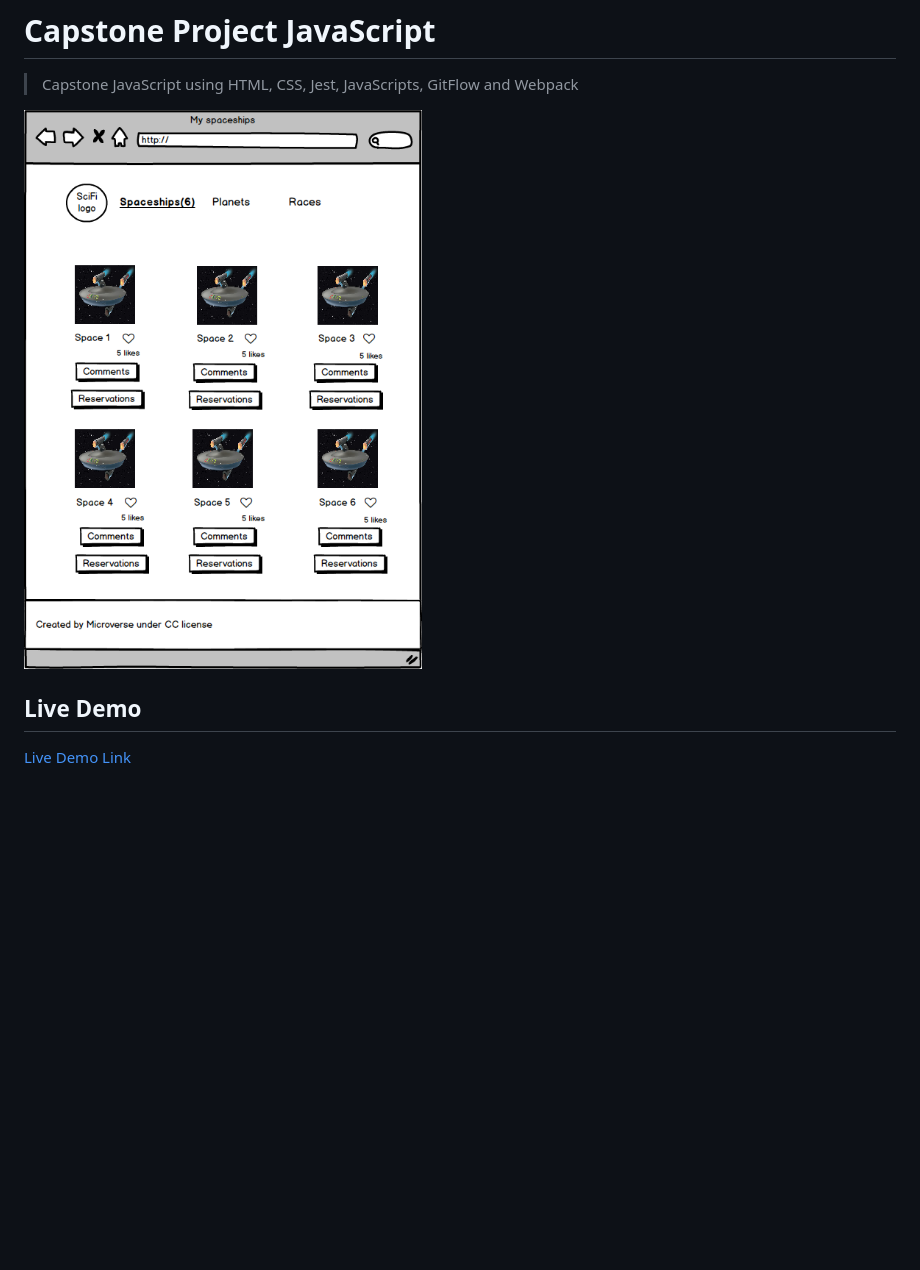
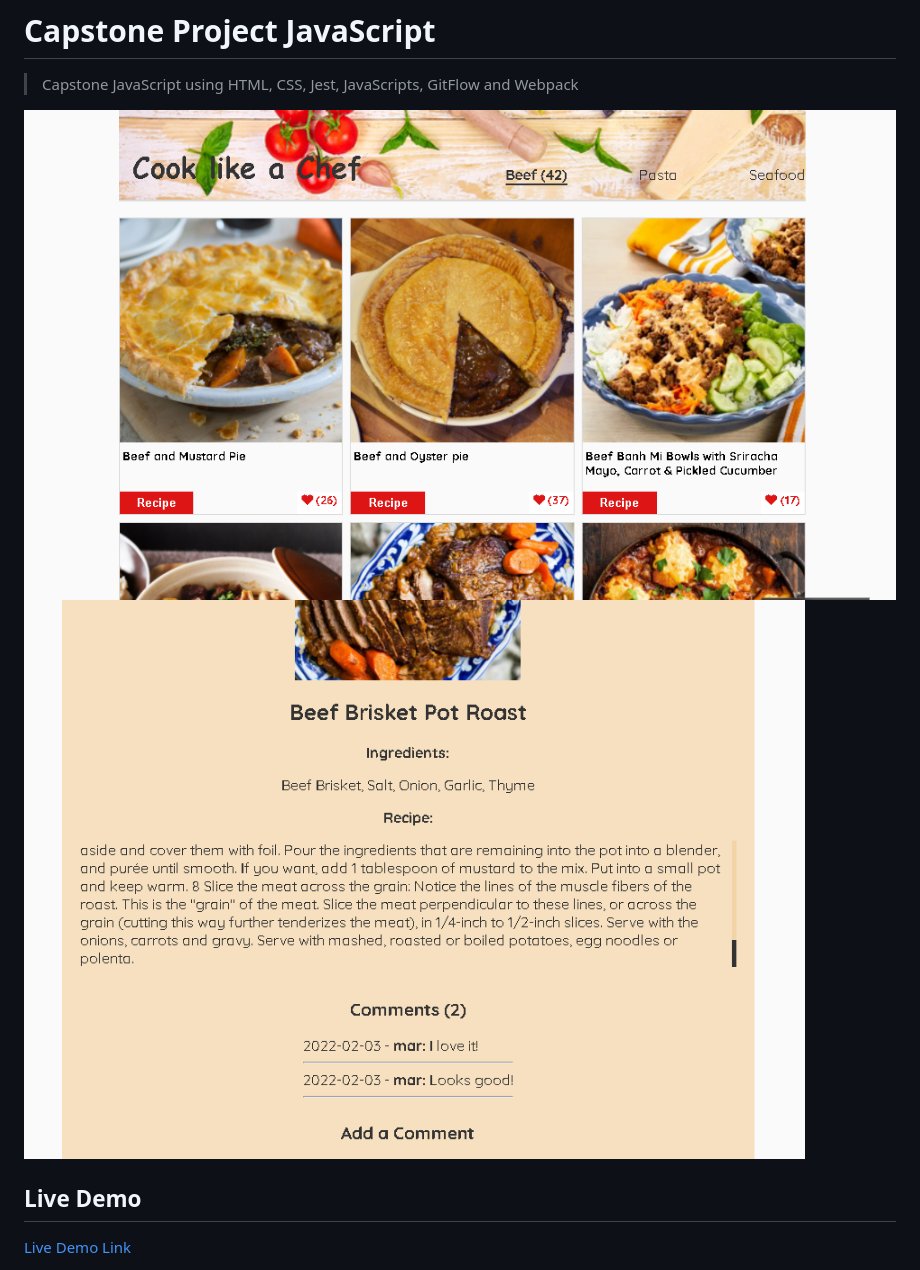
Before and after one commit to hendridg/capstone-javascript, a Markdown page: README.md, the part around the change. GitHub-like rendering; pictures changed too: popup.png (added), screenshot.png (added); blank space fills up the shorter version.

Commit message:
Add screen shoot of project

```diff
--- a/README.md
+++ b/README.md
@@ -5,7 +5,8 @@ Capstone Group Project JavaScript
 
 > Capstone JavaScript using HTML, CSS, Jest, JavaScripts, GitFlow and Webpack
 
-![screenshot](./Home.png)
+![screenshot](./screenshot.png)
+![screenshot](./popup.png)
 
 ## Live Demo
 
```
